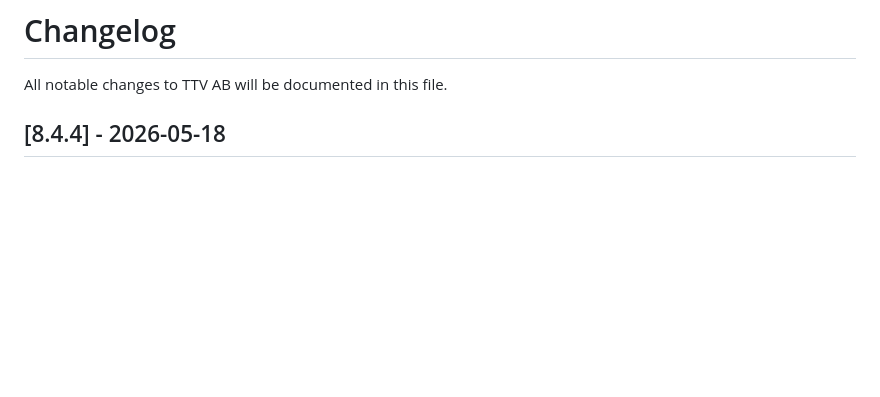
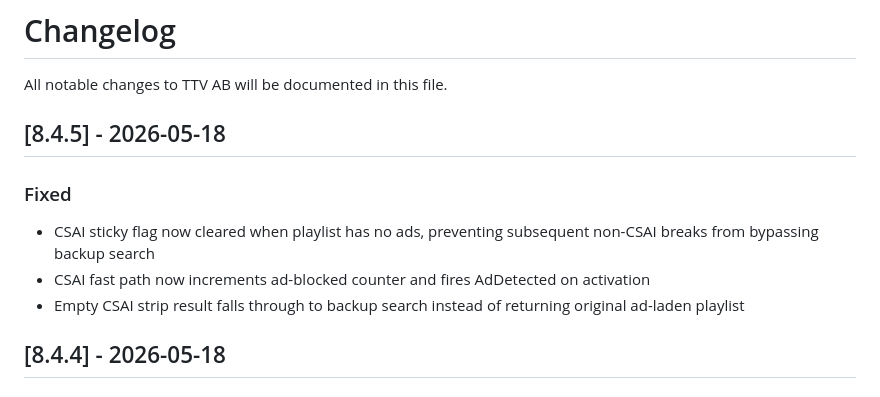
Before and after one commit to GosuDRM/TTV-AB, a Markdown page: CHANGELOG.md, the part around the change. Rendered like a GitHub page; blank space fills up the shorter version.

```diff
--- a/CHANGELOG.md
+++ b/CHANGELOG.md
@@ -1,6 +1,13 @@
 # Changelog
 
 All notable changes to TTV AB will be documented in this file.
+
+## [8.4.5] - 2026-05-18
+
+### Fixed
+- CSAI sticky flag now cleared when playlist has no ads, preventing subsequent non-CSAI breaks from bypassing backup search
+- CSAI fast path now increments ad-blocked counter and fires AdDetected on activation
+- Empty CSAI strip result falls through to backup search instead of returning original ad-laden playlist
 
 ## [8.4.4] - 2026-05-18
 
```
Also changed, not shown: README.md (+6 -3 lines).
